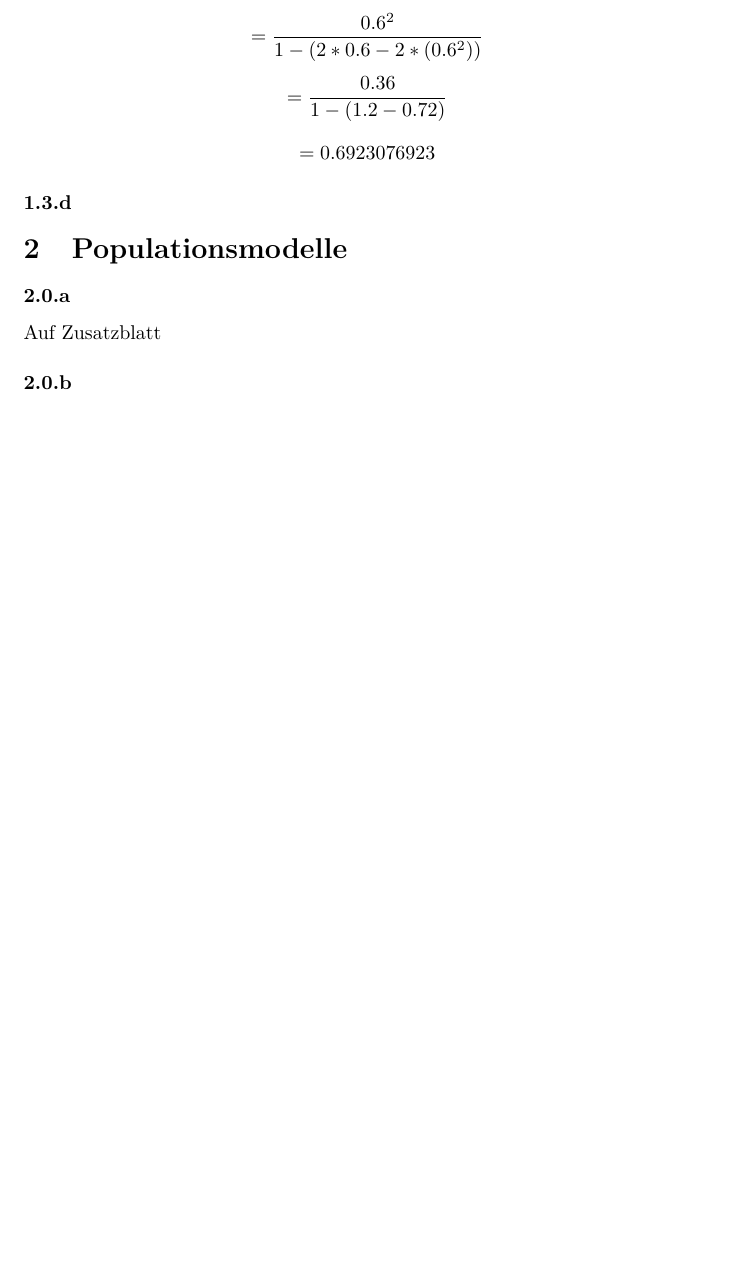
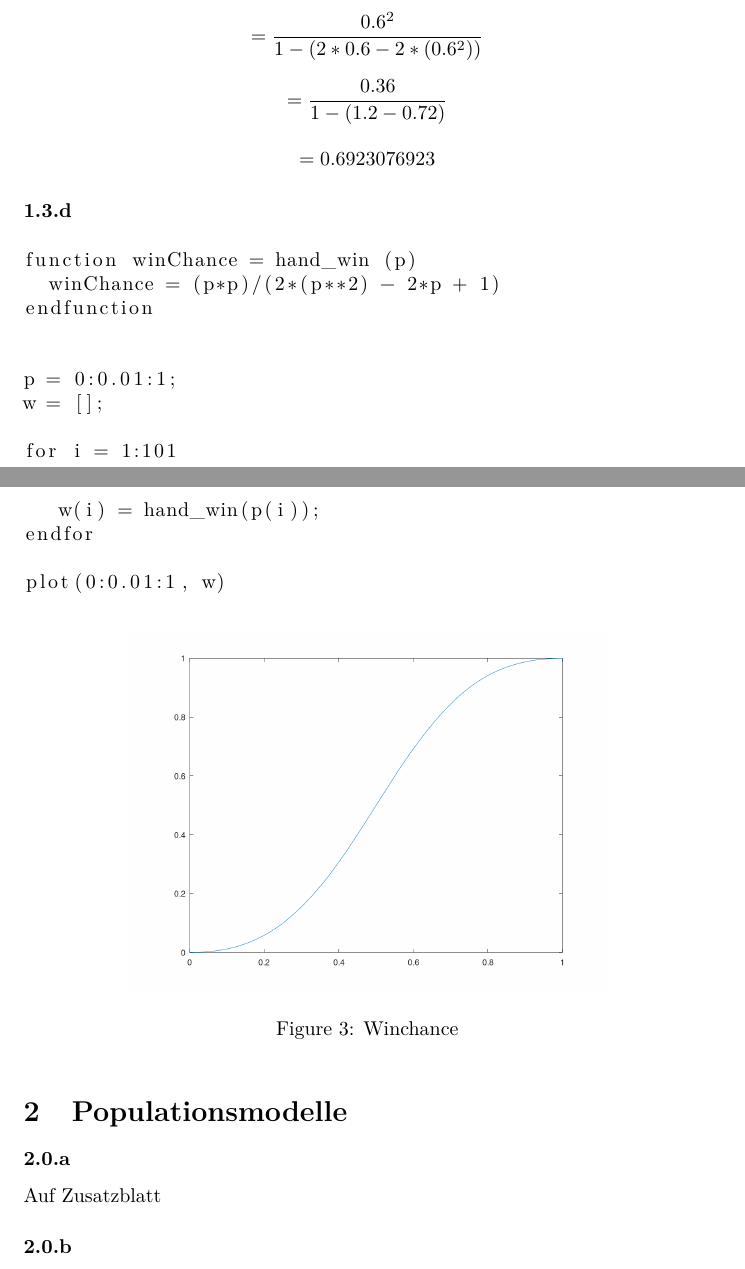
Before and after one commit to chluebi/Mathebericht, a LaTeX document (main.tex): part of page 8 of 18 before the commit and two parts of pages 8 and 9 of 18 after it, the two joined at a grey line, cut so that both start at the same text, the shorter picture padded with empty space. Compiled offline with pdfLaTeX.

Commit message:
Updates from Overleaf

```diff
--- a/main.tex
+++ b/main.tex
@@ -421,7 +421,32 @@ Geometrische Folge:
 \[=0.6923076923\]
 
 \subsubsection{}
-%TODO: ADD PICTURE & CODE
+
+\begin{lstlisting}
+function winChance = hand_win (p)
+  winChance = (p*p)/(2*(p**2) - 2*p + 1)
+endfunction
+
+
+p = 0:0.01:1;
+w = [];
+
+for i = 1:101
+   w(i) = hand_win(p(i));
+endfor
+
+plot(0:0.01:1, w)
+\end{lstlisting}
+
+\begin{figure}[h!]
+\centering
+\includegraphics[scale=0.2]{winplot.png}
+\caption{Winchance}
+\label{fig:universe}
+\end{figure}
+
+
+
 
 \section{Populationsmodelle}
 \subsubsection{}
```
Also changed, not shown: winplot.png (added), main.tex (14 more changed lines), 2 other files.
